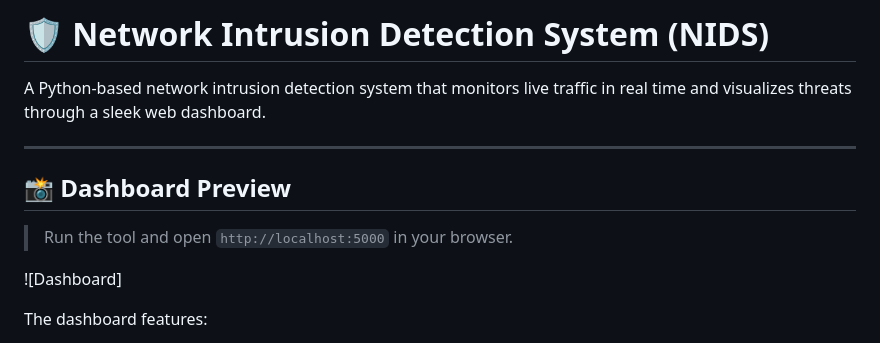
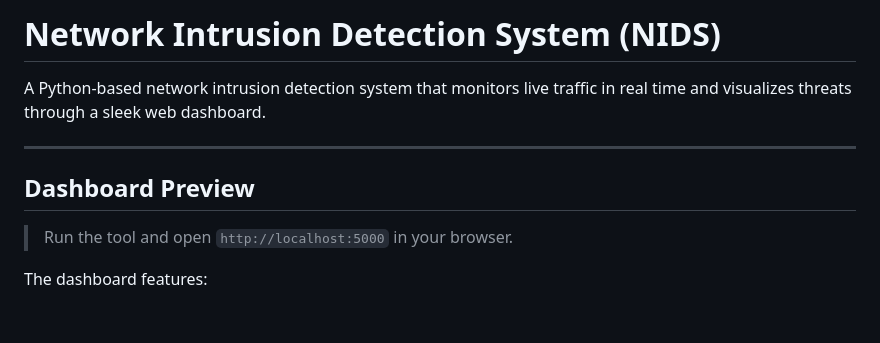
Before and after one commit to MeNeS03-m/TheFunStuff-CyberSec, a Markdown page: Network-IDS/README.md, the part around one of its changes. GitHub-like rendering; blank space fills up the shorter version.

Commit message:
Refactor README.md for consistency and clarity
Updated formatting and removed emojis from section headers for consistency.

```diff
--- a/Network-IDS/README.md
+++ b/Network-IDS/README.md
@@ -1,14 +1,13 @@
-# 🛡️ Network Intrusion Detection System (NIDS)
+# Network Intrusion Detection System (NIDS)
 
 A Python-based network intrusion detection system that monitors live traffic in real time and visualizes threats through a sleek web dashboard.
 
 ---
 
-## 📸 Dashboard Preview
+##  Dashboard Preview
 
 > Run the tool and open `http://localhost:5000` in your browser.
 
-![Dashboard]
 
 The dashboard features:
 - **Live stat cards** — total alerts, port scans, brute force attempts, ARP spoofing
```
Also changed, not shown: other parts of Network-IDS/README.md (+9 -9 lines).
